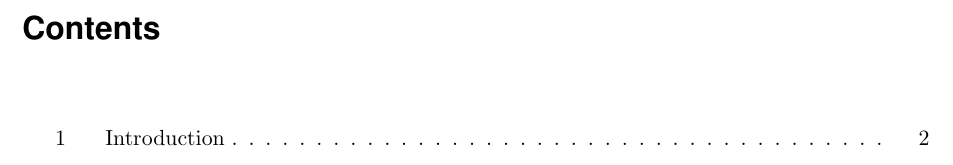
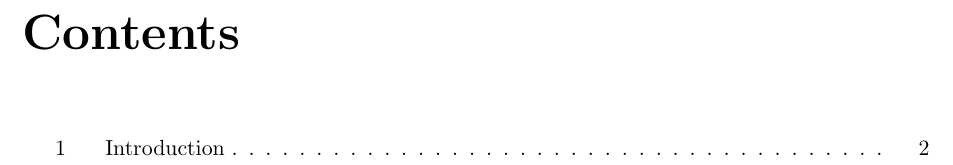
Before and after one commit to Sephoro/RFC-Codec, a LaTeX document (Report/ELEN4011_Report.tex): part of page 3 of 5, cut so that both start at the same text. Compiled offline with pdfLaTeX.

Commit message:
Changed the section titles back to original format

```diff
--- a/Report/ELEN4011_Report.tex
+++ b/Report/ELEN4011_Report.tex
@@ -3,16 +3,6 @@
 \usepackage[text={16cm,24cm},centering]{geometry}
 
 \renewcommand{\thesection}{\arabic{section}}
-\usepackage{titlesec}
-
-\titleformat{\chapter}
-{\normalfont\fontfamily{phv}\fontsize{16}{19}\bfseries}{\thechapter}{1em}{}
-
-\titleformat{\section}
-{\normalfont\fontfamily{phv}\fontsize{12}{17}\bfseries}{\thesection}{1em}{}
-
-\titleformat{\subsection}
-{\normalfont\fontfamily{phv}\fontsize{12}{17}\bfseries\itshape}{\thesubsection}{1em}{}
 
 \renewcommand\bibname{References}
 
```
Also changed, not shown: Report/ELEN4011_Report.pdf.
